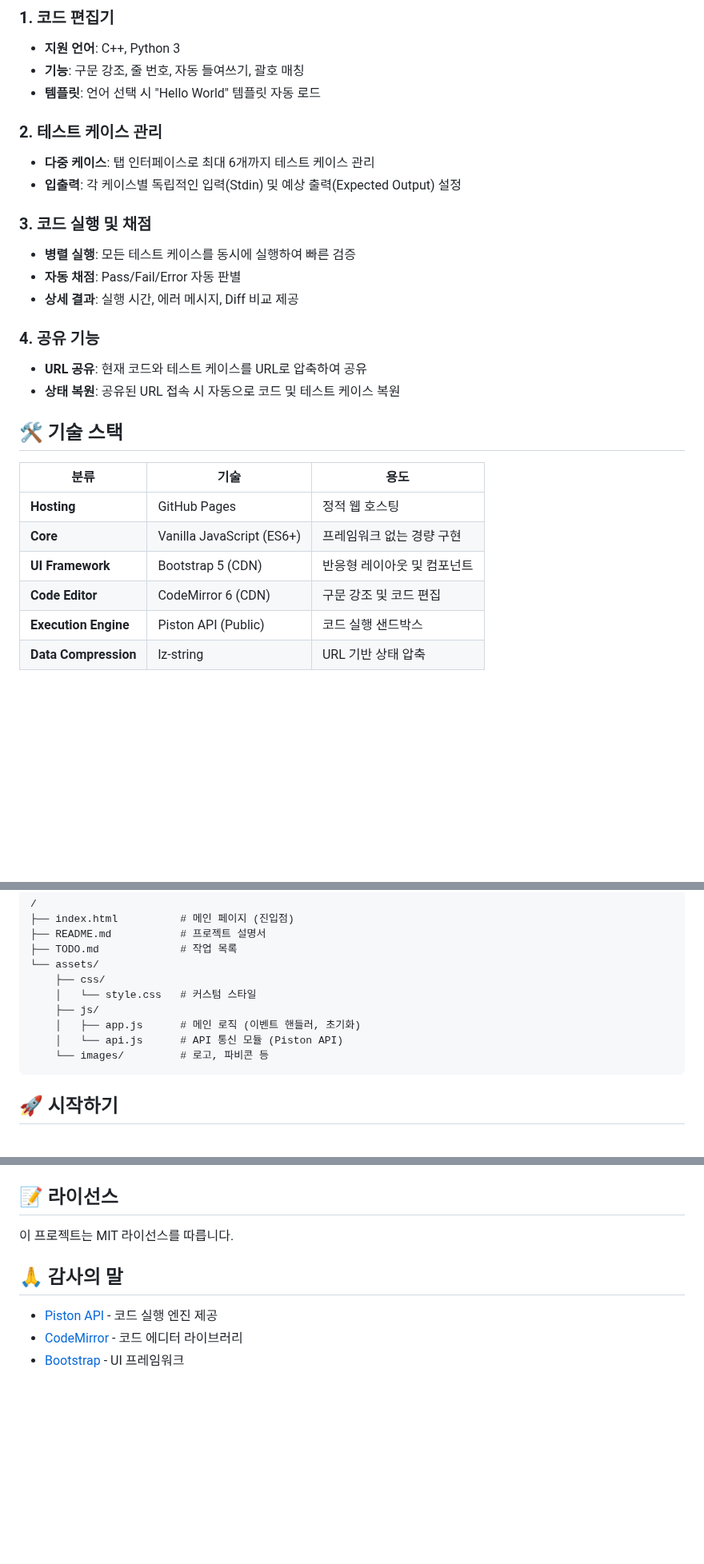
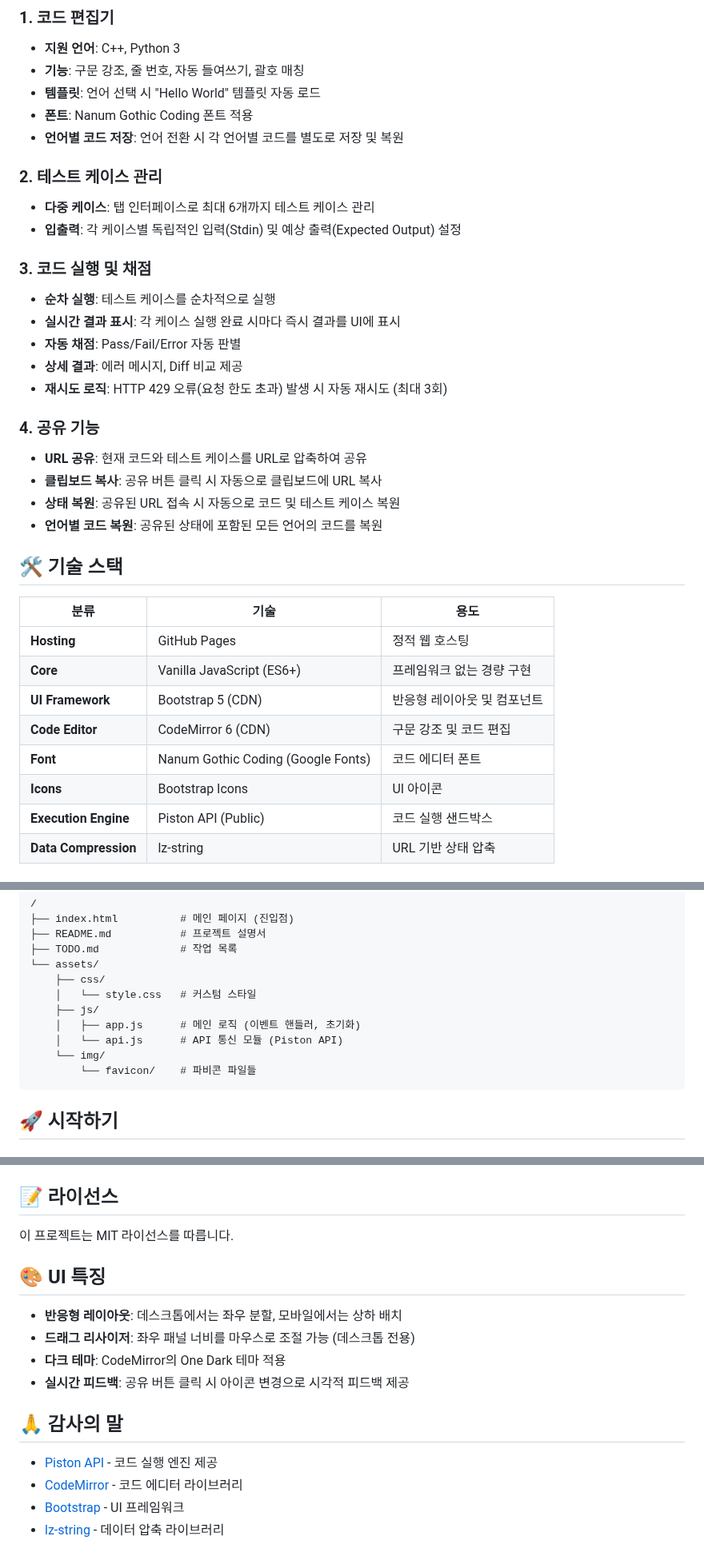
Before and after one commit to dapin1490/online-cote-runner, a Markdown page: README.md, 3 parts joined by grey strips. Shown at 80% size. Rendered like a GitHub page; blank space fills up the shorter version.

Commit message:
docs: Update README with new features including font support, sequential execution, real-time results, and clipboard sharing enhancements

````diff
--- a/README.md
+++ b/README.md
@@ -21,19 +21,25 @@
 - **지원 언어**: C++, Python 3
 - **기능**: 구문 강조, 줄 번호, 자동 들여쓰기, 괄호 매칭
 - **템플릿**: 언어 선택 시 "Hello World" 템플릿 자동 로드
+- **폰트**: Nanum Gothic Coding 폰트 적용
+- **언어별 코드 저장**: 언어 전환 시 각 언어별 코드를 별도로 저장 및 복원
 
 ### 2. 테스트 케이스 관리
 - **다중 케이스**: 탭 인터페이스로 최대 6개까지 테스트 케이스 관리
 - **입출력**: 각 케이스별 독립적인 입력(Stdin) 및 예상 출력(Expected Output) 설정
 
 ### 3. 코드 실행 및 채점
-- **병렬 실행**: 모든 테스트 케이스를 동시에 실행하여 빠른 검증
+- **순차 실행**: 테스트 케이스를 순차적으로 실행
+- **실시간 결과 표시**: 각 케이스 실행 완료 시마다 즉시 결과를 UI에 표시
 - **자동 채점**: Pass/Fail/Error 자동 판별
-- **상세 결과**: 실행 시간, 에러 메시지, Diff 비교 제공
+- **상세 결과**: 에러 메시지, Diff 비교 제공
+- **재시도 로직**: HTTP 429 오류(요청 한도 초과) 발생 시 자동 재시도 (최대 3회)
 
 ### 4. 공유 기능
 - **URL 공유**: 현재 코드와 테스트 케이스를 URL로 압축하여 공유
+- **클립보드 복사**: 공유 버튼 클릭 시 자동으로 클립보드에 URL 복사
 - **상태 복원**: 공유된 URL 접속 시 자동으로 코드 및 테스트 케이스 복원
+- **언어별 코드 복원**: 공유된 상태에 포함된 모든 언어의 코드를 복원
 
 ## 🛠 기술 스택
 
@@ -43,6 +49,8 @@
 | **Core** | Vanilla JavaScript (ES6+) | 프레임워크 없는 경량 구현 |
 | **UI Framework** | Bootstrap 5 (CDN) | 반응형 레이아웃 및 컴포넌트 |
 | **Code Editor** | CodeMirror 6 (CDN) | 구문 강조 및 코드 편집 |
+| **Font** | Nanum Gothic Coding (Google Fonts) | 코드 에디터 폰트 |
+| **Icons** | Bootstrap Icons | UI 아이콘 |
 | **Execution Engine** | Piston API (Public) | 코드 실행 샌드박스 |
 | **Data Compression** | lz-string | URL 기반 상태 압축 |
 
@@ -59,7 +67,8 @@
     ├── js/
     │   ├── app.js      # 메인 로직 (이벤트 핸들러, 초기화)
     │   └── api.js      # API 통신 모듈 (Piston API)
-    └── images/         # 로고, 파비콘 등
+    └── img/
+        └── favicon/    # 파비콘 파일들
 ```
 
 ## 🚀 시작하기
@@ -138,8 +148,16 @@ Semantic Commit Messages 형식을 따릅니다:
 
 이 프로젝트는 MIT 라이선스를 따릅니다.
 
+## 🎨 UI 특징
+
+- **반응형 레이아웃**: 데스크톱에서는 좌우 분할, 모바일에서는 상하 배치
+- **드래그 리사이저**: 좌우 패널 너비를 마우스로 조절 가능 (데스크톱 전용)
+- **다크 테마**: CodeMirror의 One Dark 테마 적용
+- **실시간 피드백**: 공유 버튼 클릭 시 아이콘 변경으로 시각적 피드백 제공
+
 ## 🙏 감사의 말
 
 - [Piston API](https://github.com/engineer-man/piston) - 코드 실행 엔진 제공
 - [CodeMirror](https://codemirror.net/) - 코드 에디터 라이브러리
 - [Bootstrap](https://getbootstrap.com/) - UI 프레임워크
+- [lz-string](https://github.com/pieroxy/lz-string) - 데이터 압축 라이브러리
````
Also changed, not shown: other parts of README.md (+2 -1 lines).
